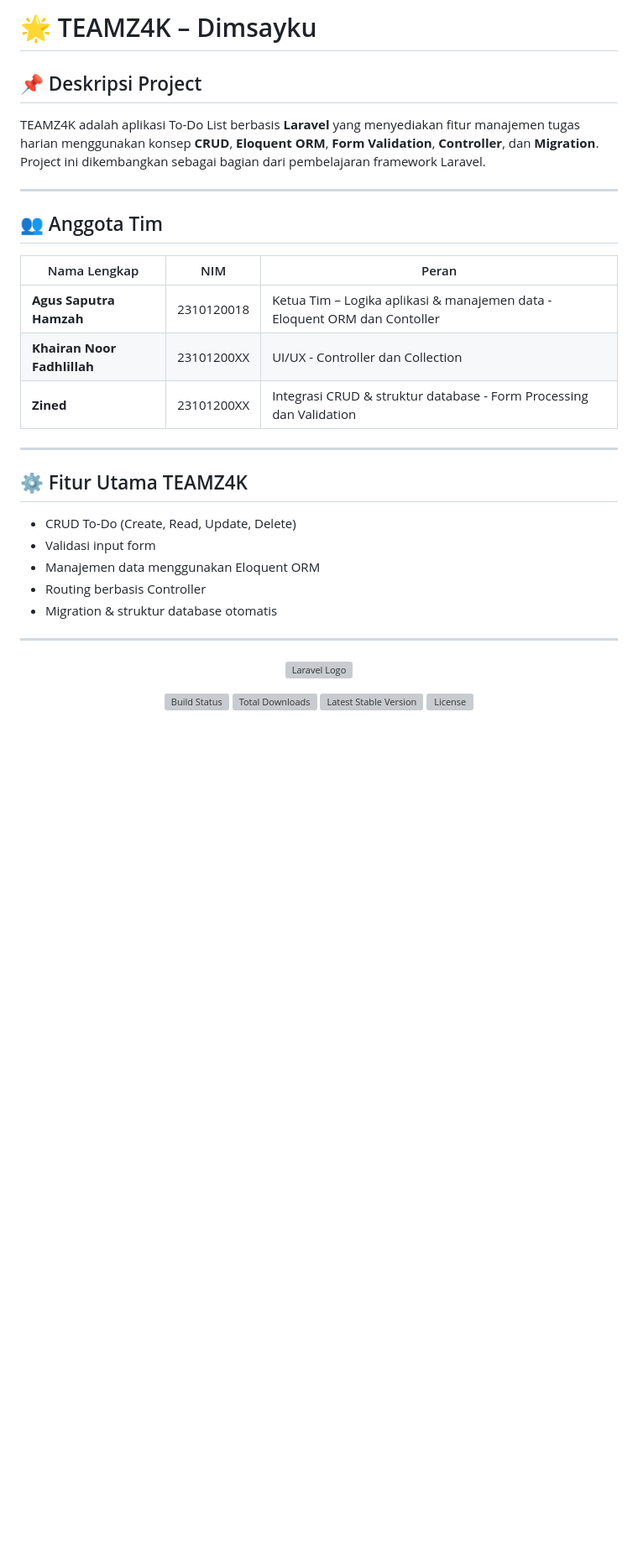
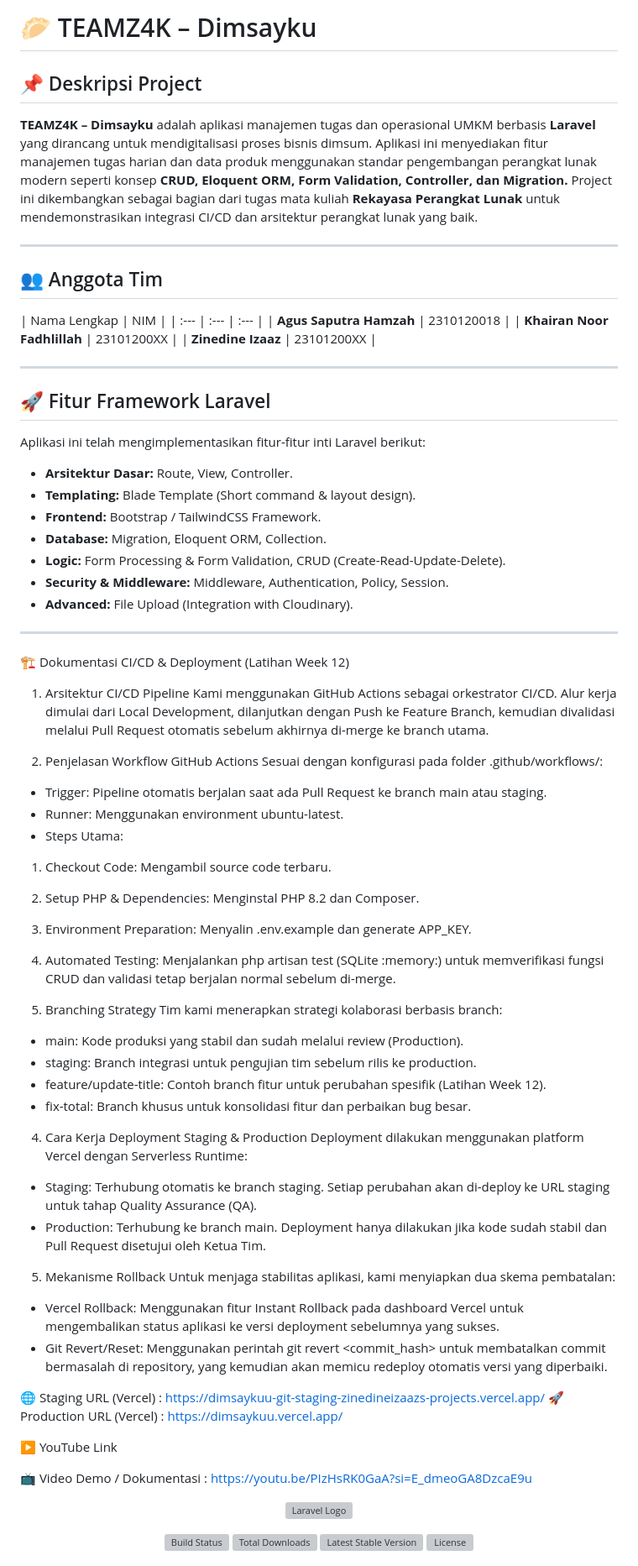
Before and after one commit to Zinedineizaaz/TeamZ4K, a Markdown page: README.md, the part around the change. Shown at 84% size. GitHub-like rendering; blank space fills up the shorter version; grey boxes are pictures that could not be loaded.

```diff
--- a/README.md
+++ b/README.md
@@ -1,28 +1,69 @@
-# 🌟 TEAMZ4K – Dimsayku
+# 🥟 TEAMZ4K – Dimsayku
 
 ## 📌 Deskripsi Project
-TEAMZ4K adalah aplikasi To-Do List berbasis **Laravel** yang menyediakan fitur manajemen tugas harian menggunakan konsep **CRUD**, **Eloquent ORM**, **Form Validation**, **Controller**, dan **Migration**.
-Project ini dikembangkan sebagai bagian dari pembelajaran framework Laravel.
+**TEAMZ4K – Dimsayku** adalah aplikasi manajemen tugas dan operasional UMKM berbasis **Laravel** yang dirancang untuk mendigitalisasi proses bisnis dimsum. Aplikasi ini menyediakan fitur manajemen tugas harian dan data produk menggunakan standar pengembangan perangkat lunak modern seperti konsep **CRUD, Eloquent ORM, Form Validation, Controller, dan Migration.** Project ini dikembangkan sebagai bagian dari tugas mata kuliah **Rekayasa Perangkat Lunak** untuk mendemonstrasikan integrasi CI/CD dan arsitektur perangkat lunak yang baik.
 
 ---
 
 ## 👥 Anggota Tim
-| Nama Lengkap | NIM | Peran |
-|--------------|------|-----------------------------------------------|
-| **Agus Saputra Hamzah** | 2310120018 | Ketua Tim – Logika aplikasi & manajemen data - Eloquent ORM dan Contoller |
-| **Khairan Noor Fadhlillah** | 23101200XX | UI/UX - Controller dan Collection |
-| **Zined** | 23101200XX | Integrasi CRUD & struktur database - Form Processing dan Validation |
+| Nama Lengkap | NIM |
+| :--- | :--- | :--- |
+| **Agus Saputra Hamzah** | 2310120018 |
+| **Khairan Noor Fadhlillah** | 23101200XX |
+| **Zinedine Izaaz** | 23101200XX |
 
 ---
 
-## ⚙️ Fitur Utama TEAMZ4K
-- CRUD To-Do (Create, Read, Update, Delete)
-- Validasi input form
-- Manajemen data menggunakan Eloquent ORM
-- Routing berbasis Controller
-- Migration & struktur database otomatis
+## 🚀 Fitur Framework Laravel
+Aplikasi ini telah mengimplementasikan fitur-fitur inti Laravel berikut:
+
+* **Arsitektur Dasar:** Route, View, Controller.
+* **Templating:** Blade Template (Short command & layout design).
+* **Frontend:** Bootstrap / TailwindCSS Framework.
+* **Database:** Migration, Eloquent ORM, Collection.
+* **Logic:** Form Processing & Form Validation, CRUD (Create-Read-Update-Delete).
+* **Security & Middleware:** Middleware, Authentication, Policy, Session.
+* **Advanced:** File Upload (Integration with Cloudinary).
 
 ---
+
+🏗️ Dokumentasi CI/CD & Deployment (Latihan Week 12)
+1. Arsitektur CI/CD Pipeline
+Kami menggunakan GitHub Actions sebagai orkestrator CI/CD. Alur kerja dimulai dari Local Development, dilanjutkan dengan Push ke Feature Branch, kemudian divalidasi melalui Pull Request otomatis sebelum akhirnya di-merge ke branch utama.
+
+2. Penjelasan Workflow GitHub Actions
+Sesuai dengan konfigurasi pada folder .github/workflows/:
+- Trigger: Pipeline otomatis berjalan saat ada Pull Request ke branch main atau staging.
+- Runner: Menggunakan environment ubuntu-latest.
+- Steps Utama:
+1. Checkout Code: Mengambil source code terbaru.
+2. Setup PHP & Dependencies: Menginstal PHP 8.2 dan Composer.
+3. Environment Preparation: Menyalin .env.example dan generate APP_KEY.
+4. Automated Testing: Menjalankan php artisan test (SQLite :memory:) untuk memverifikasi fungsi CRUD dan validasi tetap berjalan normal sebelum di-merge.
+
+3. Branching Strategy
+Tim kami menerapkan strategi kolaborasi berbasis branch:
+- main: Kode produksi yang stabil dan sudah melalui review (Production).
+- staging: Branch integrasi untuk pengujian tim sebelum rilis ke production.
+- feature/update-title: Contoh branch fitur untuk perubahan spesifik (Latihan Week 12).
+- fix-total: Branch khusus untuk konsolidasi fitur dan perbaikan bug besar.
+
+4. Cara Kerja Deployment Staging & Production
+Deployment dilakukan menggunakan platform Vercel dengan Serverless Runtime:
+- Staging: Terhubung otomatis ke branch staging. Setiap perubahan akan di-deploy ke URL staging untuk tahap Quality Assurance (QA).
+- Production: Terhubung ke branch main. Deployment hanya dilakukan jika kode sudah stabil dan Pull Request disetujui oleh Ketua Tim.
+
+5. Mekanisme Rollback
+Untuk menjaga stabilitas aplikasi, kami menyiapkan dua skema pembatalan:
+- Vercel Rollback: Menggunakan fitur Instant Rollback pada dashboard Vercel untuk mengembalikan status aplikasi ke versi deployment sebelumnya yang sukses.
+- Git Revert/Reset: Menggunakan perintah git revert <commit_hash> untuk membatalkan commit bermasalah di repository, yang kemudian akan memicu redeploy otomatis versi yang diperbaiki.
+
+🌐 Staging URL (Vercel) : https://dimsaykuu-git-staging-zinedineizaazs-projects.vercel.app/
+🚀 Production URL (Vercel) : https://dimsaykuu.vercel.app/
+
+▶️ YouTube Link
+
+📺 Video Demo / Dokumentasi : https://youtu.be/PIzHsRK0GaA?si=E_dmeoGA8DzcaE9u
 
 <p align="center"><a href="https://laravel.com" target="_blank"><img src="https://raw.githubusercontent.com/laravel/art/master/logo-lockup/5%20SVG/2%20CMYK/1%20Full%20Color/laravel-logolockup-cmyk-red.svg" width="400" alt="Laravel Logo"></a></p>
 
```
